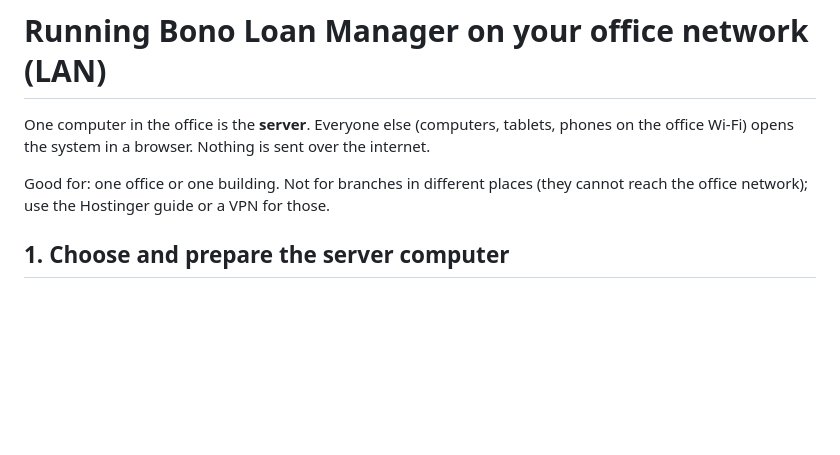
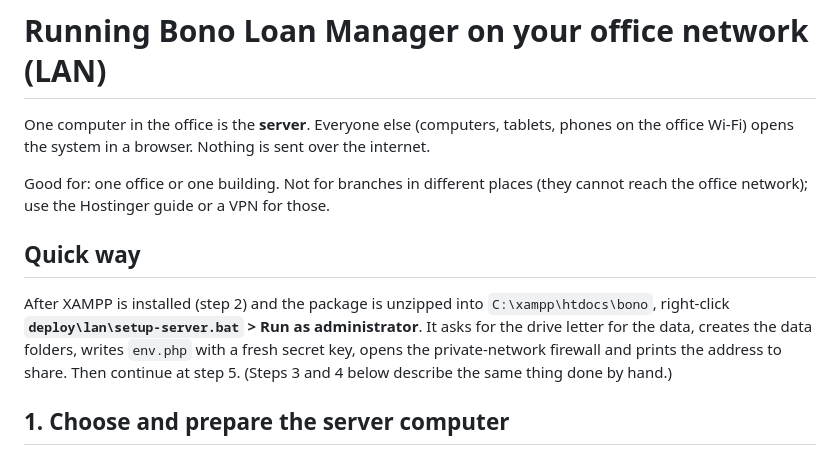
Before and after one commit to komabono1998/Bonoloanmamanger, a Markdown page: deploy/lan/INSTALL.md, the part around the change. Drawn GitHub-style; blank space fills up the shorter version.

Commit message:
LAN guide: quick way with setup-server.bat

```diff
--- a/deploy/lan/INSTALL.md
+++ b/deploy/lan/INSTALL.md
@@ -3,6 +3,9 @@
 One computer in the office is the **server**. Everyone else (computers, tablets, phones on the office Wi-Fi) opens the system in a browser. Nothing is sent over the internet.
 
 Good for: one office or one building. Not for branches in different places (they cannot reach the office network); use the Hostinger guide or a VPN for those.
+
+## Quick way
+After XAMPP is installed (step 2) and the package is unzipped into `C:\xampp\htdocs\bono`, right-click **`deploy\lan\setup-server.bat` > Run as administrator**. It asks for the drive letter for the data, creates the data folders, writes `env.php` with a fresh secret key, opens the private-network firewall and prints the address to share. Then continue at step 5. (Steps 3 and 4 below describe the same thing done by hand.)
 
 ## 1. Choose and prepare the server computer
 * A reliable Windows PC (8 GB memory is plenty), **always on during working hours**, ideally on a UPS (battery backup) and cabled to the router.
```
